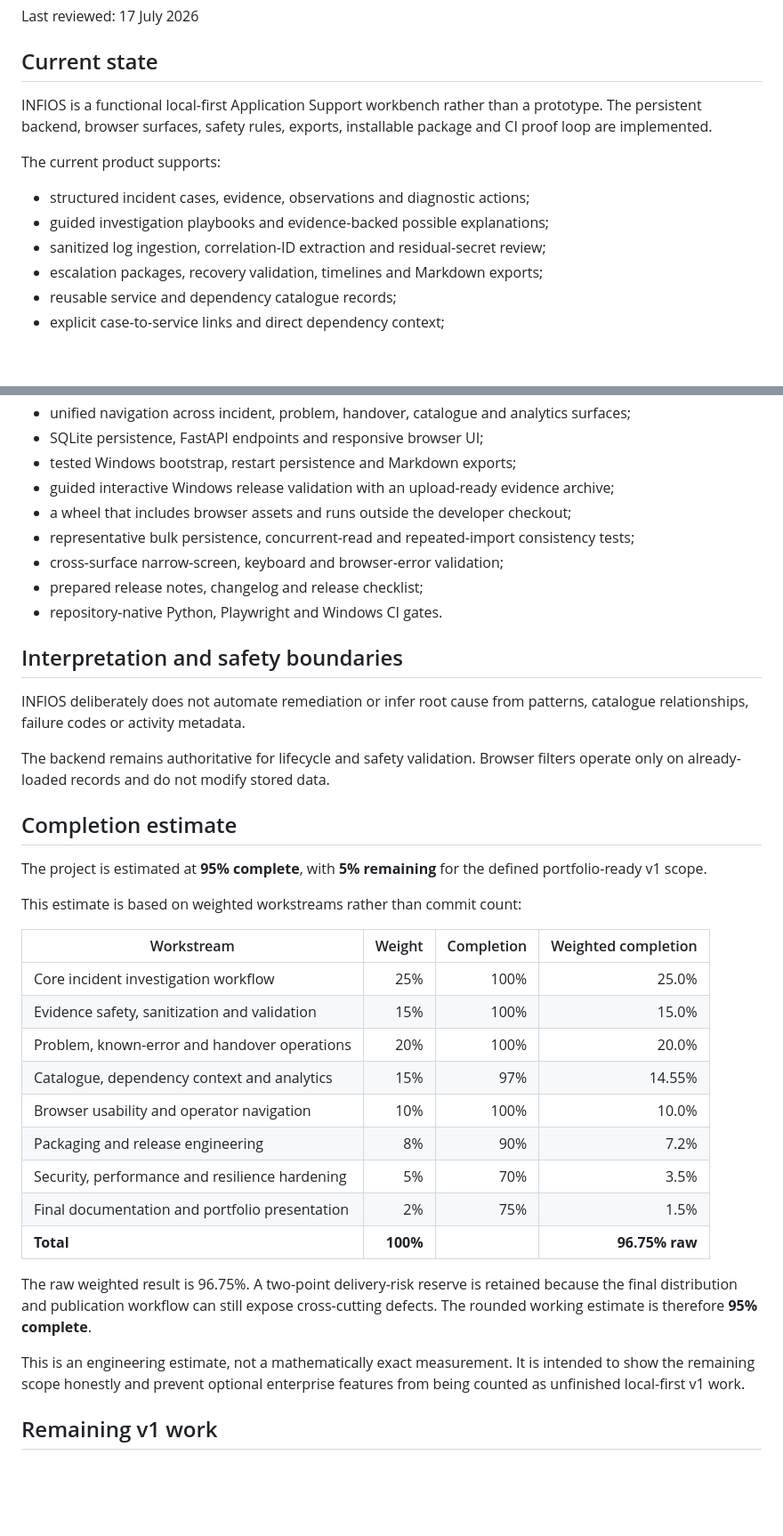
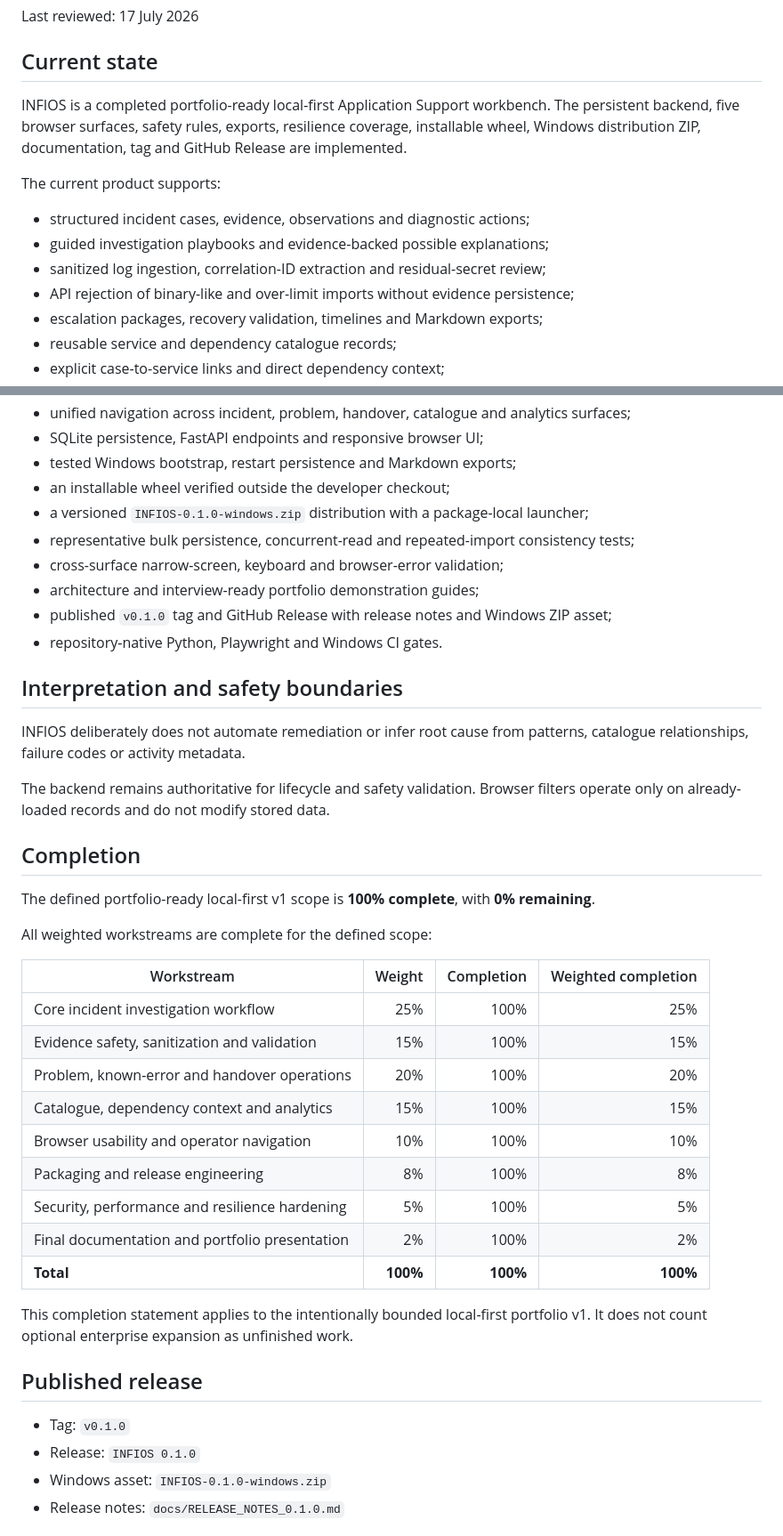
Before and after one commit to RafaelAlbaWebify/infios-app-support-workbench, a Markdown page: docs/PROJECT_STATUS.md, 2 parts joined by grey strips. Shown at 89% size. GitHub-like rendering; blank space fills up the shorter version.

```diff
--- a/docs/PROJECT_STATUS.md
+++ b/docs/PROJECT_STATUS.md
@@ -4,13 +4,14 @@ Last reviewed: 17 July 2026
 
 ## Current state
 
-INFIOS is a functional local-first Application Support workbench rather than a prototype. The persistent backend, browser surfaces, safety rules, exports, installable package and CI proof loop are implemented.
+INFIOS is a completed portfolio-ready local-first Application Support workbench. The persistent backend, five browser surfaces, safety rules, exports, resilience coverage, installable wheel, Windows distribution ZIP, documentation, tag and GitHub Release are implemented.
 
 The current product supports:
 
 - structured incident cases, evidence, observations and diagnostic actions;
 - guided investigation playbooks and evidence-backed possible explanations;
 - sanitized log ingestion, correlation-ID extraction and residual-secret review;
+- API rejection of binary-like and over-limit imports without evidence persistence;
 - escalation packages, recovery validation, timelines and Markdown exports;
 - reusable service and dependency catalogue records;
 - explicit case-to-service links and direct dependency context;
@@ -24,11 +25,12 @@ The current product supports:
 - unified navigation across incident, problem, handover, catalogue and analytics surfaces;
 - SQLite persistence, FastAPI endpoints and responsive browser UI;
 - tested Windows bootstrap, restart persistence and Markdown exports;
-- guided interactive Windows release validation with an upload-ready evidence archive;
-- a wheel that includes browser assets and runs outside the developer checkout;
+- an installable wheel verified outside the developer checkout;
+- a versioned `INFIOS-0.1.0-windows.zip` distribution with a package-local launcher;
 - representative bulk persistence, concurrent-read and repeated-import consistency tests;
 - cross-surface narrow-screen, keyboard and browser-error validation;
-- prepared release notes, changelog and release checklist;
+- architecture and interview-ready portfolio demonstration guides;
+- published `v0.1.0` tag and GitHub Release with release notes and Windows ZIP asset;
 - repository-native Python, Playwright and Windows CI gates.
 
 ## Interpretation and safety boundaries
@@ -37,27 +39,30 @@ INFIOS deliberately does not automate remediation or infer root cause from patte
 
 The backend remains authoritative for lifecycle and safety validation. Browser filters operate only on already-loaded records and do not modify stored data.
 
-## Completion estimate
+## Completion
 
-The project is estimated at **95% complete**, with **5% remaining** for the defined portfolio-ready v1 scope.
+The defined portfolio-ready local-first v1 scope is **100% complete**, with **0% remaining**.
 
-This estimate is based on weighted workstreams rather than commit count:
+All weighted workstreams are complete for the defined scope:
 
 | Workstream | Weight | Completion | Weighted completion |
 |---|---:|---:|---:|
-| Core incident investigation workflow | 25% | 100% | 25.0% |
-| Evidence safety, sanitization and validation | 15% | 100% | 15.0% |
-| Problem, known-error and handover operations | 20% | 100% | 20.0% |
-| Catalogue, dependency context and analytics | 15% | 97% | 14.55% |
-| Browser usability and operator navigation | 10% | 100% | 10.0% |
-| Packaging and release engineering | 8% | 90% | 7.2% |
-| Security, performance and resilience hardening | 5% | 70% | 3.5% |
-| Final documentation and portfolio presentation | 2% | 75% | 1.5% |
-| **Total** | **100%** |  | **96.75% raw** |
+| Core incident investigation workflow | 25% | 100% | 25% |
+| Evidence safety, sanitization and validation | 15% | 100% | 15% |
+| Problem, known-error and handover operations | 20% | 100% | 20% |
+| Catalogue, dependency context and analytics | 15% | 100% | 15% |
+| Browser usability and operator navigation | 10% | 100% | 10% |
+| Packaging and release engineering | 8% | 100% | 8% |
+| Security, performance and resilience hardening | 5% | 100% | 5% |
+| Final documentation and portfolio presentation | 2% | 100% | 2% |
+| **Total** | **100%** | **100%** | **100%** |
 
-The raw weighted result is 96.75%. A two-point delivery-risk reserve is retained because the final distribution and publication workflow can still expose cross-cutting defects. The rounded working estimate is therefore **95% complete**.
+This completion statement applies to the intentionally bounded local-first portfolio v1. It does not count optional enterprise expansion as unfinished work.
 
-This is an engineering estimate, not a mathematically exact measurement. It is intended to show the remaining scope honestly and prevent optional enterprise features from being counted as unfinished local-first v1 work.
+## Published release
 
-## Remaining v1 work
+- Tag: `v0.1.0`
+- Release: `INFIOS 0.1.0`
+- Windows asset: `INFIOS-0.1.0-windows.zip`
+- Release notes: `docs/RELEASE_NOTES_0.1.0.md`
 
```
Also changed, not shown: other parts of docs/PROJECT_STATUS.md (+2 -25 lines), README.md (+22 -4 lines).
